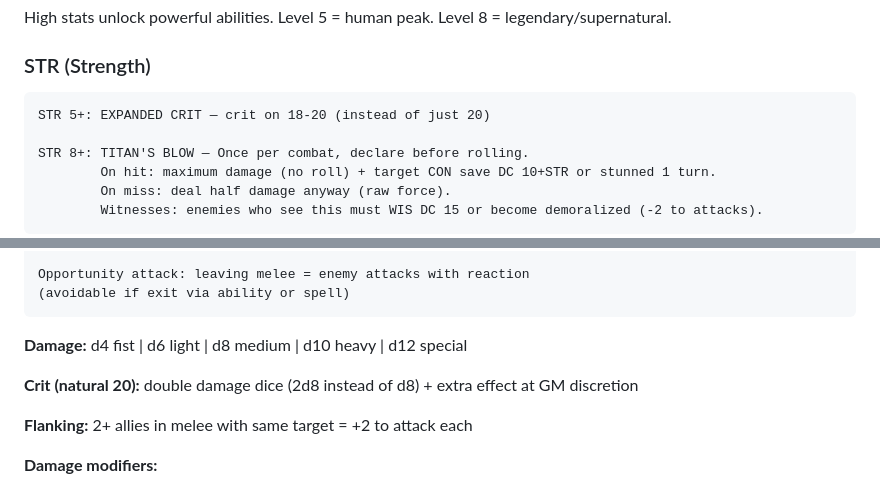
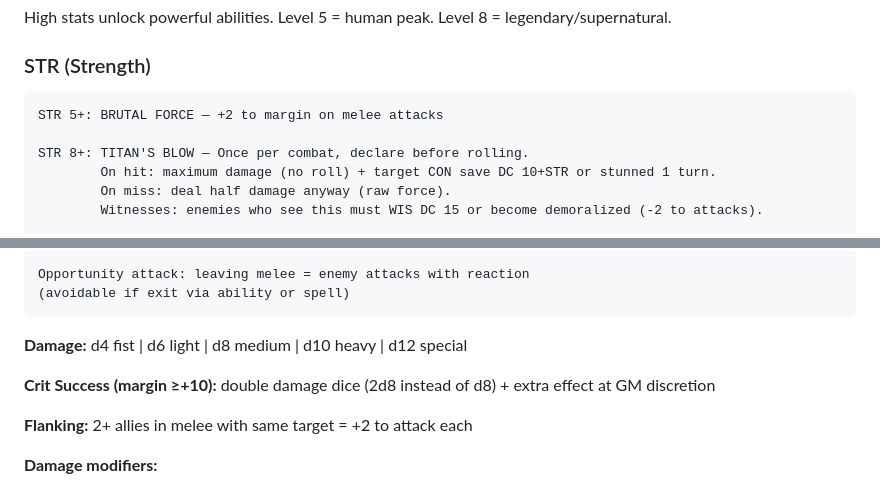
Before and after one commit to JAPA-Gerthner/claude-gm, a Markdown page: gm-skill.md, 2 parts joined by grey strips. GitHub-like rendering.

Commit message:
[core] Fix STAT THRESHOLDS and combat crit for margin-based system
- STR 5+: changed from "crit on 18-20" to "+2 margin on melee attacks"
- Combat crit: changed from "natural 20" to "margin ≥+10"

Aligns with new 5-outcome margin-based resolution.

Co-Authored-By: Claude Opus 4.6 <noreply@anthropic.com>

````diff
--- a/gm-skill.md
+++ b/gm-skill.md
@@ -403,7 +403,7 @@ High stats unlock powerful abilities. Level 5 = human peak. Level 8 = legendary/
 
 ### STR (Strength)
 ```
-STR 5+: EXPANDED CRIT — crit on 18-20 (instead of just 20)
+STR 5+: BRUTAL FORCE — +2 to margin on melee attacks
 
 STR 8+: TITAN'S BLOW — Once per combat, declare before rolling.
         On hit: maximum damage (no roll) + target CON save DC 10+STR or stunned 1 turn.
@@ -572,7 +572,7 @@ Opportunity attack: leaving melee = enemy attacks with reaction
 
 **Damage:** d4 fist | d6 light | d8 medium | d10 heavy | d12 special
 
-**Crit (natural 20):** double damage dice (2d8 instead of d8) + extra effect at GM discretion
+**Crit Success (margin ≥+10):** double damage dice (2d8 instead of d8) + extra effect at GM discretion
 
 **Flanking:** 2+ allies in melee with same target = +2 to attack each
 
````
